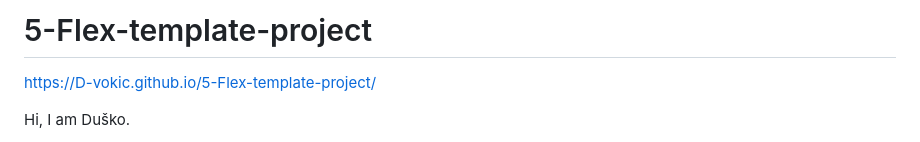
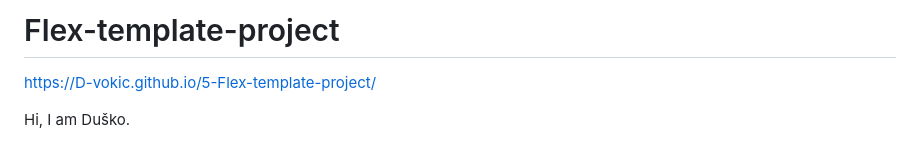
Before and after one commit to D-vokic/Flex-template-project, a Markdown page: README.md, the part around the change. GitHub-like rendering.

```diff
--- a/README.md
+++ b/README.md
@@ -1,4 +1,4 @@
-# 5-Flex-template-project
+# Flex-template-project
  https://D-vokic.github.io/5-Flex-template-project/
 
 Hi, I am Duško.
```
